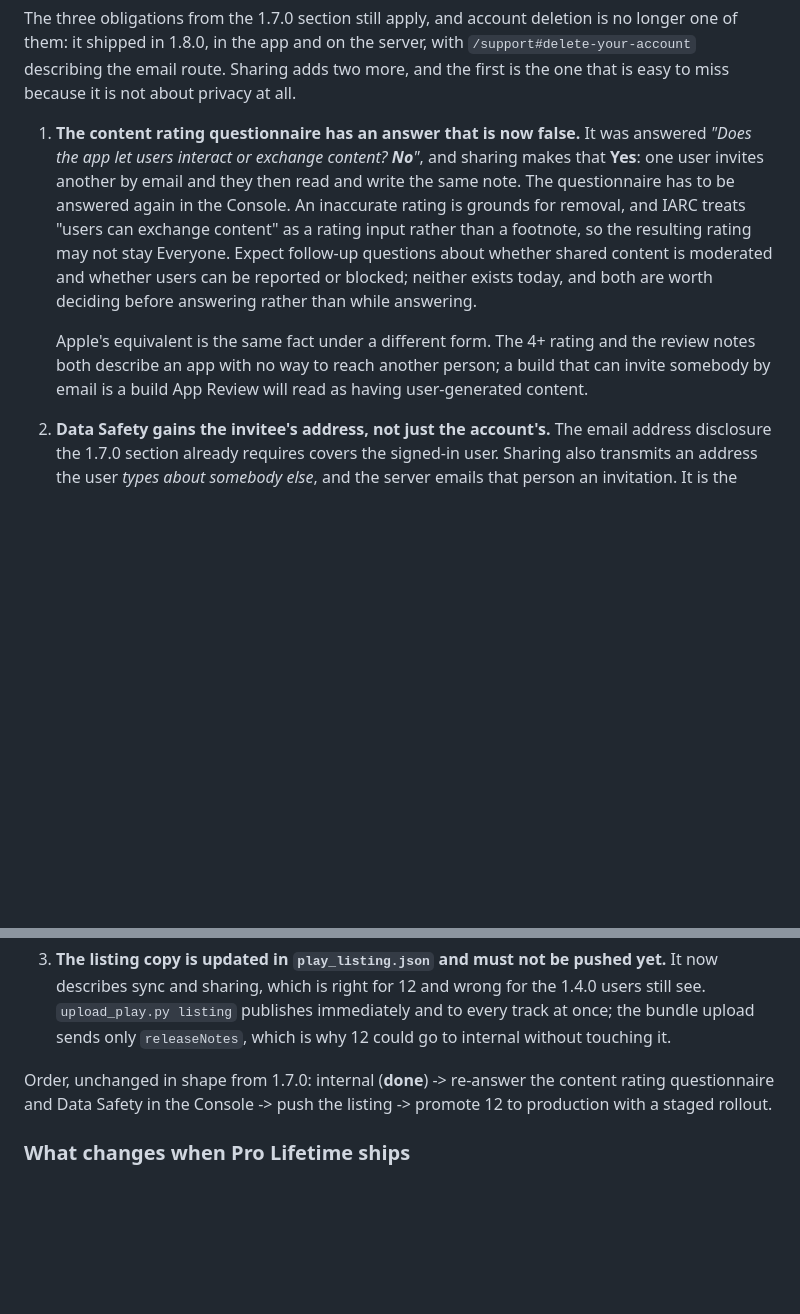
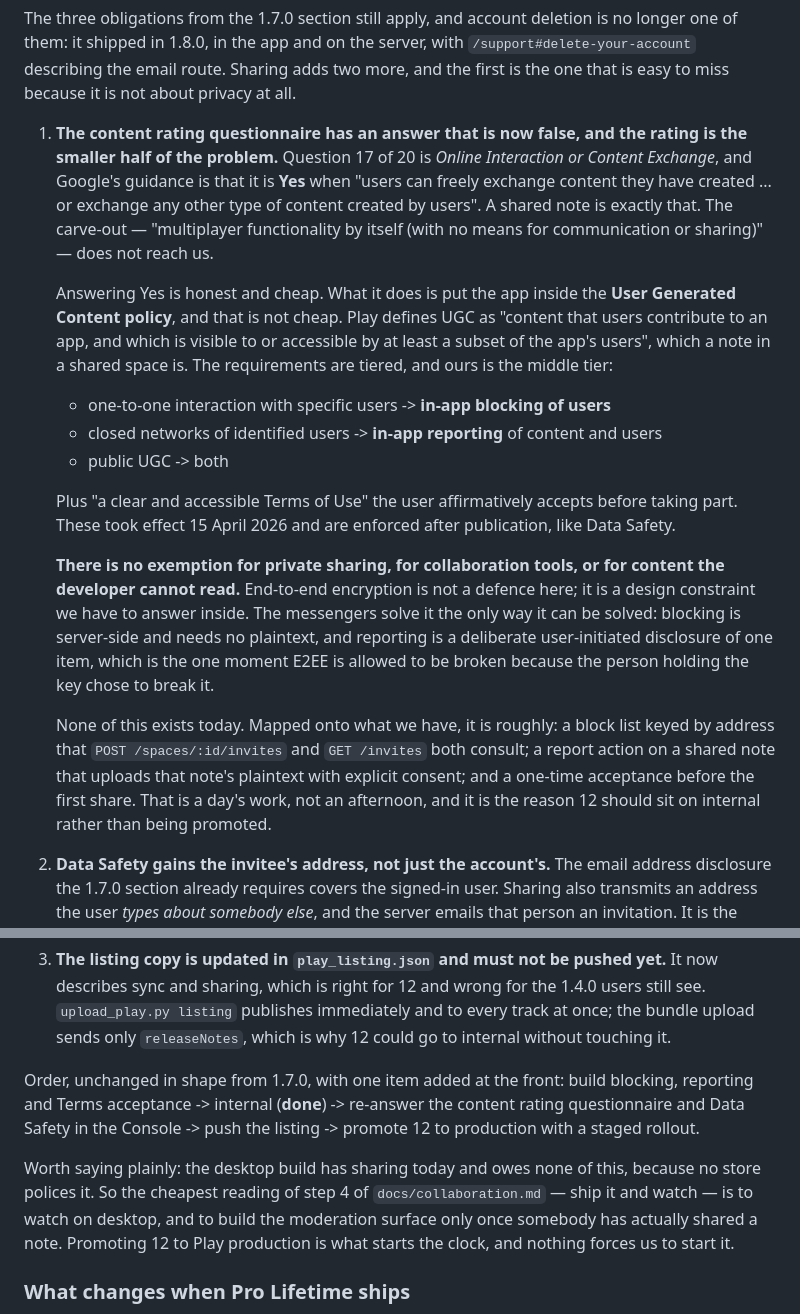
Before and after one commit to kapybara-org/kapynotes-app, a Markdown page: packaging/SUBMISSION.md, 2 parts joined by grey strips. Drawn GitHub-style; blank space fills up the shorter version.

Commit message:
Find out what answering "users exchange content" actually costs
I wrote yesterday that re-answering the content rating questionnaire would
"invite questions about moderating, reporting and blocking". It does not
invite them. Play's User Generated Content policy has required them since
15 April 2026, and answering question 17 honestly is what puts us inside it.

UGC is "content that users contribute to an app, and which is visible to or
accessible by at least a subset of the app's users", which is a shared note.
The tier we land in — one-to-one interaction with specific users — owes
in-app blocking; the closed-network tier beside it owes in-app reporting of
content and users; both owe a Terms of Use the user affirmatively accepts.
Enforced after publication, like Data Safety.

There is no exemption for private sharing, for collaboration tools, or for
content we cannot read. That last one deserved checking rather than hoping:
end-to-end encryption is a constraint to answer inside, not a defence.
Blocking never needs plaintext, and reporting is the one moment E2EE may be
broken, because the person holding the key is the one choosing to break it.

The conclusion is not to hurry. Desktop has sharing today and owes none of
this, so the honest reading of step 4 — ship it and watch — is to watch
there, and build the moderation surface when somebody has actually shared a
note. Promoting to Play production is what starts the clock, and nothing is
forcing us to start it.

Co-Authored-By: Claude Fable 5.1 <noreply@anthropic.com>

```diff
--- a/packaging/SUBMISSION.md
+++ b/packaging/SUBMISSION.md
@@ -869,21 +869,43 @@ server, with `/support#delete-your-account` describing the email route.
 Sharing adds two more, and the first is the one that is easy to miss because
 it is not about privacy at all.
 
-1. **The content rating questionnaire has an answer that is now false.**
-   It was answered *"Does the app let users interact or exchange content?
-   **No**"*, and sharing makes that **Yes**: one user invites another by
-   email and they then read and write the same note. The questionnaire has to
-   be answered again in the Console. An inaccurate rating is grounds for
-   removal, and IARC treats "users can exchange content" as a rating input
-   rather than a footnote, so the resulting rating may not stay Everyone.
-   Expect follow-up questions about whether shared content is moderated and
-   whether users can be reported or blocked; neither exists today, and both
-   are worth deciding before answering rather than while answering.
+1. **The content rating questionnaire has an answer that is now false, and
+   the rating is the smaller half of the problem.**
+   Question 17 of 20 is *Online Interaction or Content Exchange*, and Google's
+   guidance is that it is **Yes** when "users can freely exchange content they
+   have created ... or exchange any other type of content created by users".
+   A shared note is exactly that. The carve-out — "multiplayer functionality by
+   itself (with no means for communication or sharing)" — does not reach us.
 
-   Apple's equivalent is the same fact under a different form. The 4+ rating
-   and the review notes both describe an app with no way to reach another
-   person; a build that can invite somebody by email is a build App Review
-   will read as having user-generated content.
+   Answering Yes is honest and cheap. What it does is put the app inside the
+   **User Generated Content policy**, and that is not cheap. Play defines UGC
+   as "content that users contribute to an app, and which is visible to or
+   accessible by at least a subset of the app's users", which a note in a
+   shared space is. The requirements are tiered, and ours is the middle tier:
+
+   - one-to-one interaction with specific users -> **in-app blocking of users**
+   - closed networks of identified users -> **in-app reporting** of content
+     and users
+   - public UGC -> both
+
+   Plus "a clear and accessible Terms of Use" the user affirmatively accepts
+   before taking part. These took effect 15 April 2026 and are enforced after
+   publication, like Data Safety.
+
+   **There is no exemption for private sharing, for collaboration tools, or
+   for content the developer cannot read.** End-to-end encryption is not a
+   defence here; it is a design constraint we have to answer inside. The
+   messengers solve it the only way it can be solved: blocking is server-side
+   and needs no plaintext, and reporting is a deliberate user-initiated
+   disclosure of one item, which is the one moment E2EE is allowed to be
+   broken because the person holding the key chose to break it.
+
+   None of this exists today. Mapped onto what we have, it is roughly:
+   a block list keyed by address that `POST /spaces/:id/invites` and
+   `GET /invites` both consult; a report action on a shared note that uploads
+   that note's plaintext with explicit consent; and a one-time acceptance
+   before the first share. That is a day's work, not an afternoon, and it is
+   the reason 12 should sit on internal rather than being promoted.
 
 2. **Data Safety gains the invitee's address, not just the account's.**
    The email address disclosure the 1.7.0 section already requires covers the
@@ -907,9 +929,17 @@ it is not about privacy at all.
    immediately and to every track at once; the bundle upload sends only
    `releaseNotes`, which is why 12 could go to internal without touching it.
 
-Order, unchanged in shape from 1.7.0: internal (**done**) -> re-answer the
-content rating questionnaire and Data Safety in the Console -> push the
-listing -> promote 12 to production with a staged rollout.
+Order, unchanged in shape from 1.7.0, with one item added at the front:
+build blocking, reporting and Terms acceptance -> internal (**done**) ->
+re-answer the content rating questionnaire and Data Safety in the Console ->
+push the listing -> promote 12 to production with a staged rollout.
+
+Worth saying plainly: the desktop build has sharing today and owes none of
+this, because no store polices it. So the cheapest reading of step 4 of
+`docs/collaboration.md` — ship it and watch — is to watch on desktop, and to
+build the moderation surface only once somebody has actually shared a note.
+Promoting 12 to Play production is what starts the clock, and nothing forces
+us to start it.
 
 ### What changes when Pro Lifetime ships
 
```
